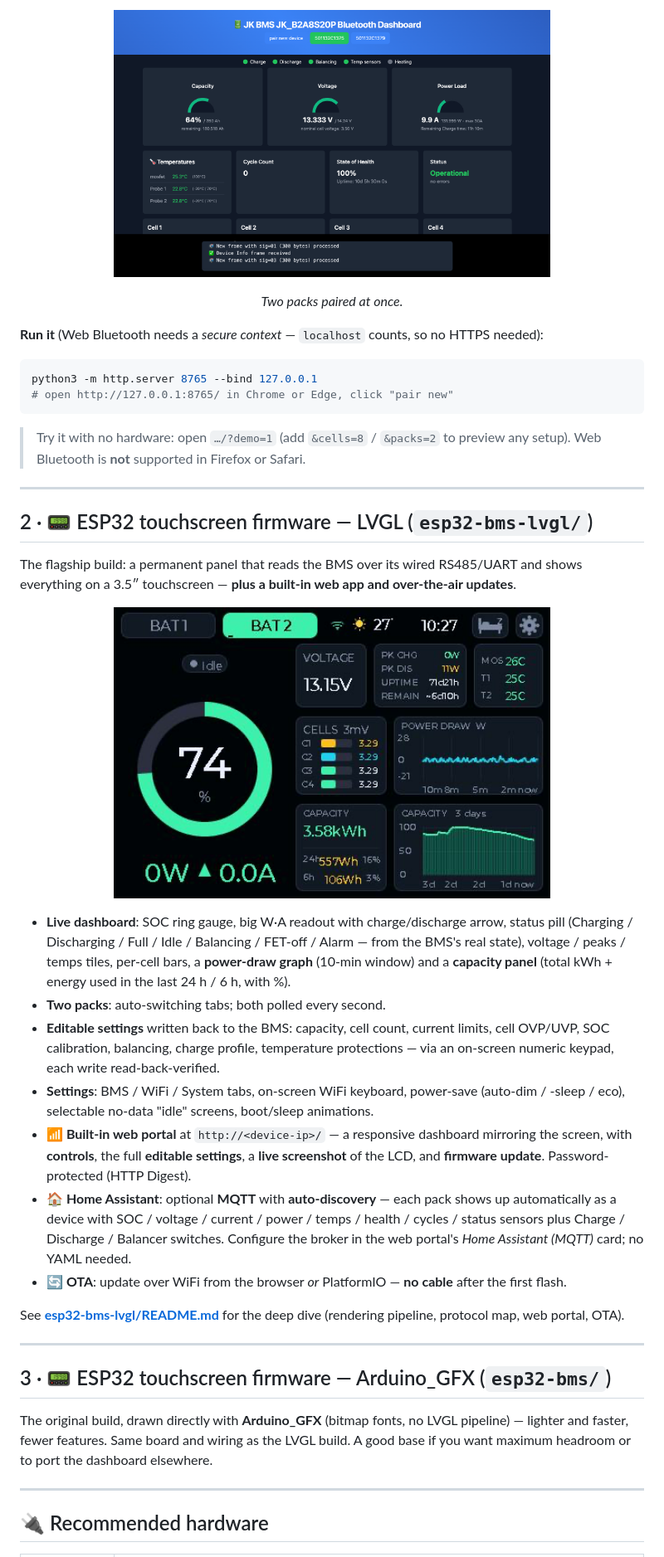
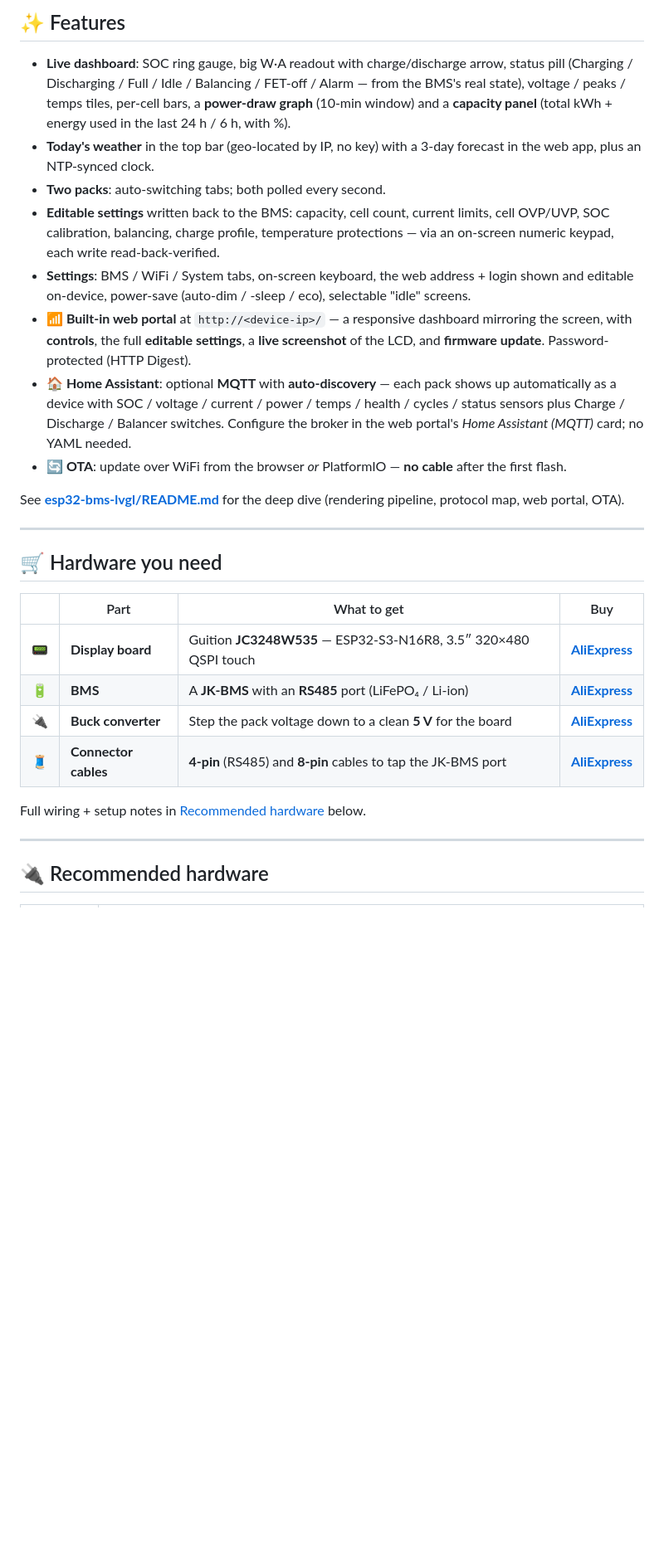
Before and after one commit to holoduke/JKBMS, a Markdown page: README.md, the part around one of its changes. Shown at 83% size. Drawn GitHub-style; blank space fills up the shorter version.

````diff
--- a/README.md
+++ b/README.md
@@ -52,33 +13,17 @@ no app, no build step, no account, no cloud.
-<p align="center"><img src="screen1.png" width="70%" alt="Web dashboard with two packs paired"></p>
-<p align="center"><em>Two packs paired at once.</em></p>
-
-**Run it** (Web Bluetooth needs a *secure context* — `localhost` counts, so no HTTPS needed):
-```sh
-python3 -m http.server 8765 --bind 127.0.0.1
-# open http://127.0.0.1:8765/ in Chrome or Edge, click "pair new"
-```
-> Try it with no hardware: open `…/?demo=1` (add `&cells=8` / `&packs=2` to preview any setup).
-> Web Bluetooth is **not** supported in Firefox or Safari.
-
----
-
-## 2 · 📟 ESP32 touchscreen firmware — LVGL  (`esp32-bms-lvgl/`)
-
-The flagship build: a permanent panel that reads the BMS over its wired RS485/UART and shows
-everything on a 3.5″ touchscreen — **plus a built-in web app and over-the-air updates**.
-
-<p align="center"><img src="docs/device-screen.png" width="70%" alt="LVGL dashboard captured from the device"></p>
+## ✨ Features
 
 - **Live dashboard**: SOC ring gauge, big W·A readout with charge/discharge arrow, status pill
   (Charging / Discharging / Full / Idle / Balancing / FET-off / Alarm — from the BMS's real
   state), voltage / peaks / temps tiles, per-cell bars, a **power-draw graph** (10-min window)
   and a **capacity panel** (total kWh + energy used in the last 24 h / 6 h, with %).
+- **Today's weather** in the top bar (geo-located by IP, no key) with a 3-day forecast in the
+  web app, plus an NTP-synced clock.
 - **Two packs**: auto-switching tabs; both polled every second.
 - **Editable settings** written back to the BMS: capacity, cell count, current limits, cell
   OVP/UVP, SOC calibration, balancing, charge profile, temperature protections — via an
   on-screen numeric keypad, each write read-back-verified.
-- **Settings**: BMS / WiFi / System tabs, on-screen WiFi keyboard, power-save (auto-dim /
-  -sleep / eco), selectable no-data "idle" screens, boot/sleep animations.
+- **Settings**: BMS / WiFi / System tabs, on-screen keyboard, the web address + login shown
+  and editable on-device, power-save (auto-dim / -sleep / eco), selectable "idle" screens.
 - **📶 Built-in web portal** at `http://<device-ip>/` — a responsive dashboard mirroring the
   screen, with **controls**, the full **editable settings**, a **live screenshot** of the LCD,
   and **firmware update**. Password-protected (HTTP Digest).
@@ -93,11 +38,16 @@ pipeline, protocol map, web portal, OTA).
 
 ---
 
-## 3 · 📟 ESP32 touchscreen firmware — Arduino_GFX  (`esp32-bms/`)
+## 🛒 Hardware you need
 
-The original build, drawn directly with **Arduino_GFX** (bitmap fonts, no LVGL pipeline) —
-lighter and faster, fewer features. Same board and wiring as the LVGL build. A good base if
-you want maximum headroom or to port the dashboard elsewhere.
+| | Part | What to get | Buy |
+|---|------|-------------|-----|
+| 📟 | **Display board** | Guition **JC3248W535** — ESP32-S3-N16R8, 3.5″ 320×480 QSPI touch | **[AliExpress](https://nl.aliexpress.com/item/1005008495512979.html)** |
+| 🔋 | **BMS** | A **JK-BMS** with an **RS485** port (LiFePO₄ / Li-ion) | **[AliExpress](https://nl.aliexpress.com/item/1005008215378422.html)** |
+| 🔌 | **Buck converter** | Step the pack voltage down to a clean **5 V** for the board | **[AliExpress](https://nl.aliexpress.com/item/1005006537133858.html)** |
+| 🧵 | **Connector cables** | **4-pin** (RS485) and **8-pin** cables to tap the JK-BMS port | **[AliExpress](https://nl.aliexpress.com/item/1005007277110532.html)** |
+
+Full wiring + setup notes in [Recommended hardware](#-recommended-hardware) below.
 
 ---
 
````
Also changed, not shown: other parts of README.md (+24 -57 lines).
